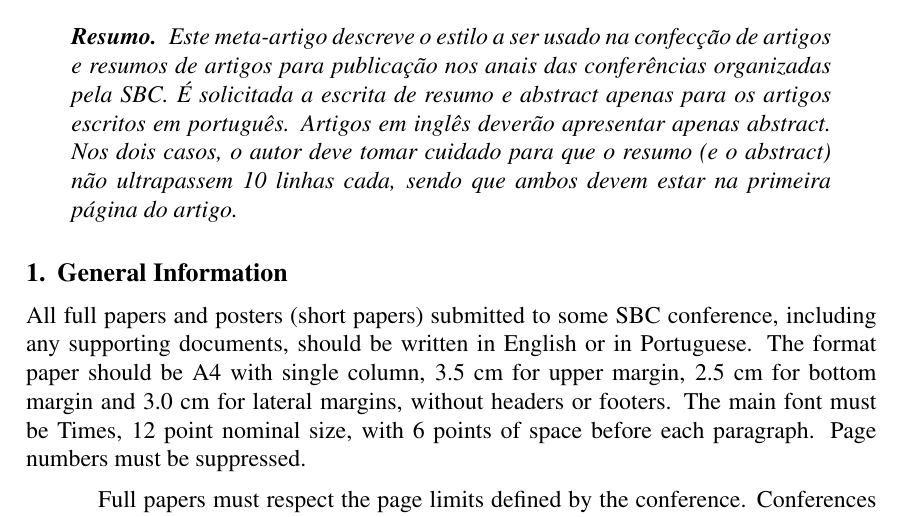
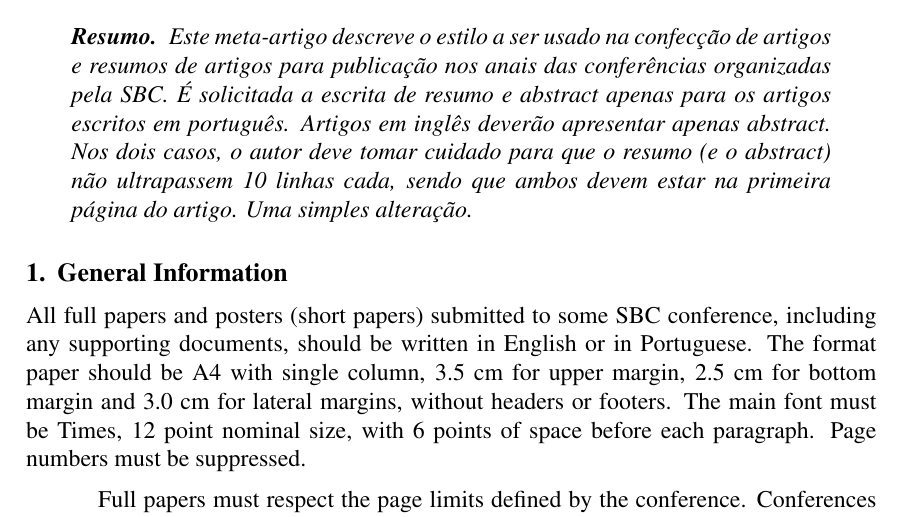
Before and after one commit to ISMAELUNICAP/placamae, a LaTeX paper (article/main.tex, which reads article/sections/2_abstract.tex): part of page 1 of 4, cut so that both start at the same text. Compiled offline with pdfLaTeX.

Commit message:
uma simples alteração

```diff
--- a/article/sections/2_abstract.tex
+++ b/article/sections/2_abstract.tex
@@ -13,5 +13,5 @@
     escritos em português. Artigos em inglês deverão apresentar apenas abstract.
     Nos dois casos, o autor deve tomar cuidado para que o resumo (e o abstract)
     não ultrapassem 10 linhas cada, sendo que ambos devem estar na primeira
-    página do artigo.
+    página do artigo. Uma simples alteração.
   \end{resumo}
```
